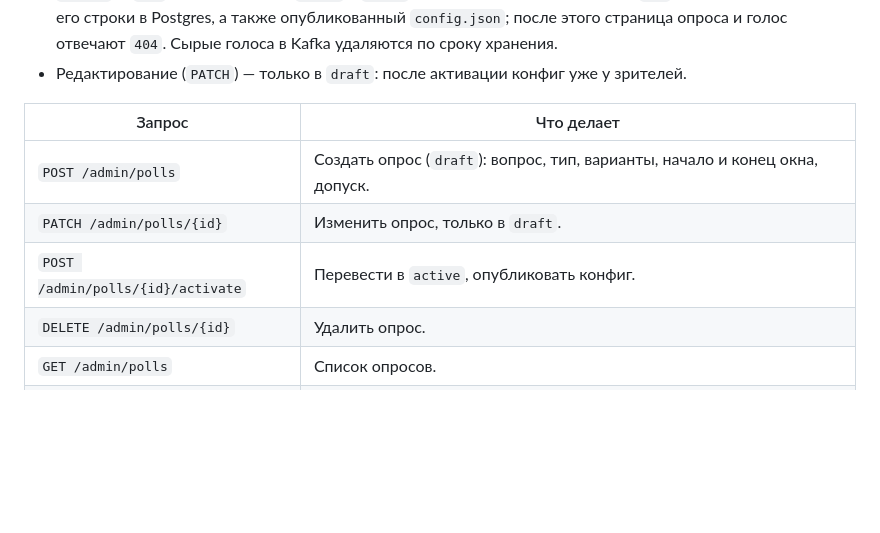
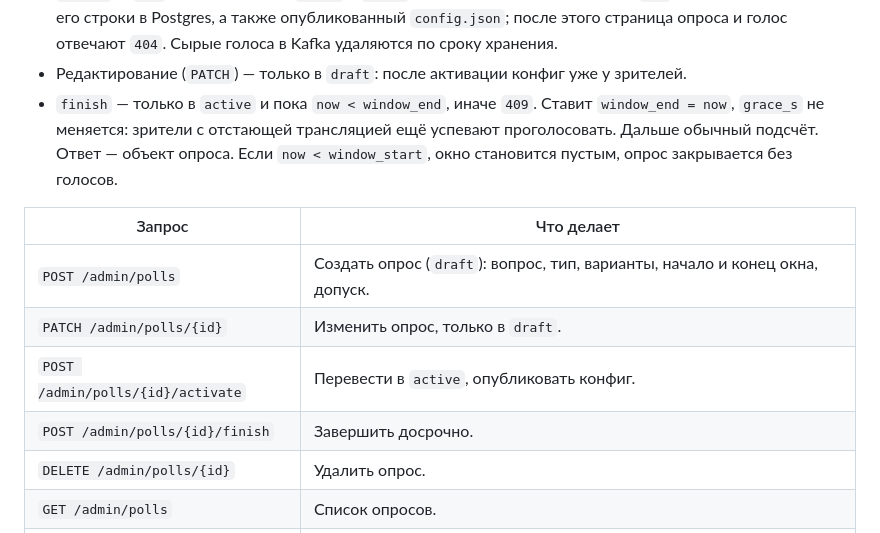
Before and after one commit to svezhest/test-task-voting-service, a Markdown page: docs/api.md, the part around the change. Rendered like a GitHub page; blank space fills up the shorter version.

Commit message:
API: finish a running poll early
Co-Authored-By: Claude Opus 5.5 <noreply@anthropic.com>

```diff
--- a/docs/api.md
+++ b/docs/api.md
@@ -69,12 +69,14 @@ draft ──activate──► active ──конец окна + допуск─
 - Окно «уже прошло» для `activate` — это `now > window_end + grace_s`.
 - `DELETE` — `204`; можно только в `draft` и `final` (во время эфира и подсчёта — `409`). Удаляются опрос и все его строки в Postgres, а также опубликованный `config.json`; после этого страница опроса и голос отвечают `404`. Сырые голоса в Kafka удаляются по сроку хранения.
 - Редактирование (`PATCH`) — только в `draft`: после активации конфиг уже у зрителей.
+- `finish` — только в `active` и пока `now < window_end`, иначе `409`. Ставит `window_end = now`, `grace_s` не меняется: зрители с отстающей трансляцией ещё успевают проголосовать. Дальше обычный подсчёт. Ответ — объект опроса. Если `now < window_start`, окно становится пустым, опрос закрывается без голосов.
 
 | Запрос | Что делает |
 |---|---|
 | `POST /admin/polls` | Создать опрос (`draft`): вопрос, тип, варианты, начало и конец окна, допуск. |
 | `PATCH /admin/polls/{id}` | Изменить опрос, только в `draft`. |
 | `POST /admin/polls/{id}/activate` | Перевести в `active`, опубликовать конфиг. |
+| `POST /admin/polls/{id}/finish` | Завершить досрочно. |
 | `DELETE /admin/polls/{id}` | Удалить опрос. |
 | `GET /admin/polls` | Список опросов. |
 | `GET /admin/polls/{id}` | Опрос. |
```
